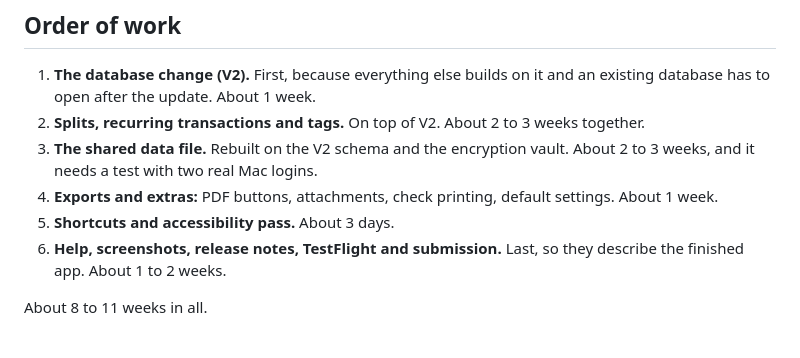
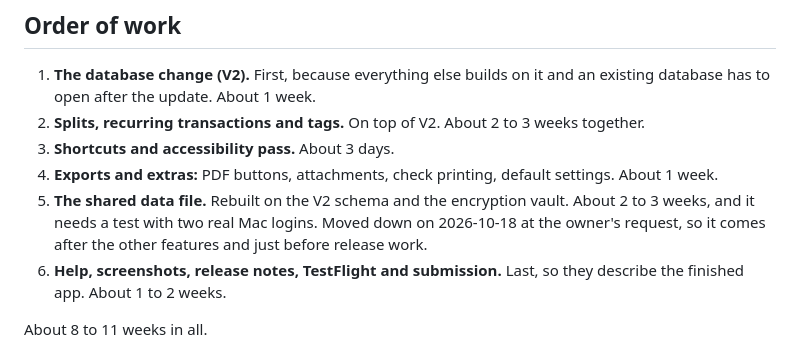
Before and after one commit to vaultstudio-main/Oinkly-Budget, a Markdown page: docs/oinklybudget-1.1-merged-plan.md, the part around the change. GitHub-like rendering.

Commit message:
Plan: shared data file moves after shortcuts, accessibility and exports
Co-Authored-By: Claude Sonnet 5.5 <noreply@anthropic.com>

```diff
--- a/docs/oinklybudget-1.1-merged-plan.md
+++ b/docs/oinklybudget-1.1-merged-plan.md
@@ -19,9 +19,9 @@ Everything in `oinklybudget-1.1-update-plus-features.md` still applies. This fil
 
 1. **The database change (V2).** First, because everything else builds on it and an existing database has to open after the update. About 1 week.
 2. **Splits, recurring transactions and tags.** On top of V2. About 2 to 3 weeks together.
-3. **The shared data file.** Rebuilt on the V2 schema and the encryption vault. About 2 to 3 weeks, and it needs a test with two real Mac logins.
+3. **Shortcuts and accessibility pass.** About 3 days.
 4. **Exports and extras:** PDF buttons, attachments, check printing, default settings. About 1 week.
-5. **Shortcuts and accessibility pass.** About 3 days.
+5. **The shared data file.** Rebuilt on the V2 schema and the encryption vault. About 2 to 3 weeks, and it needs a test with two real Mac logins. Moved down on 2026-10-18 at the owner's request, so it comes after the other features and just before release work.
 6. **Help, screenshots, release notes, TestFlight and submission.** Last, so they describe the finished app. About 1 to 2 weeks.
 
 About 8 to 11 weeks in all.
```
